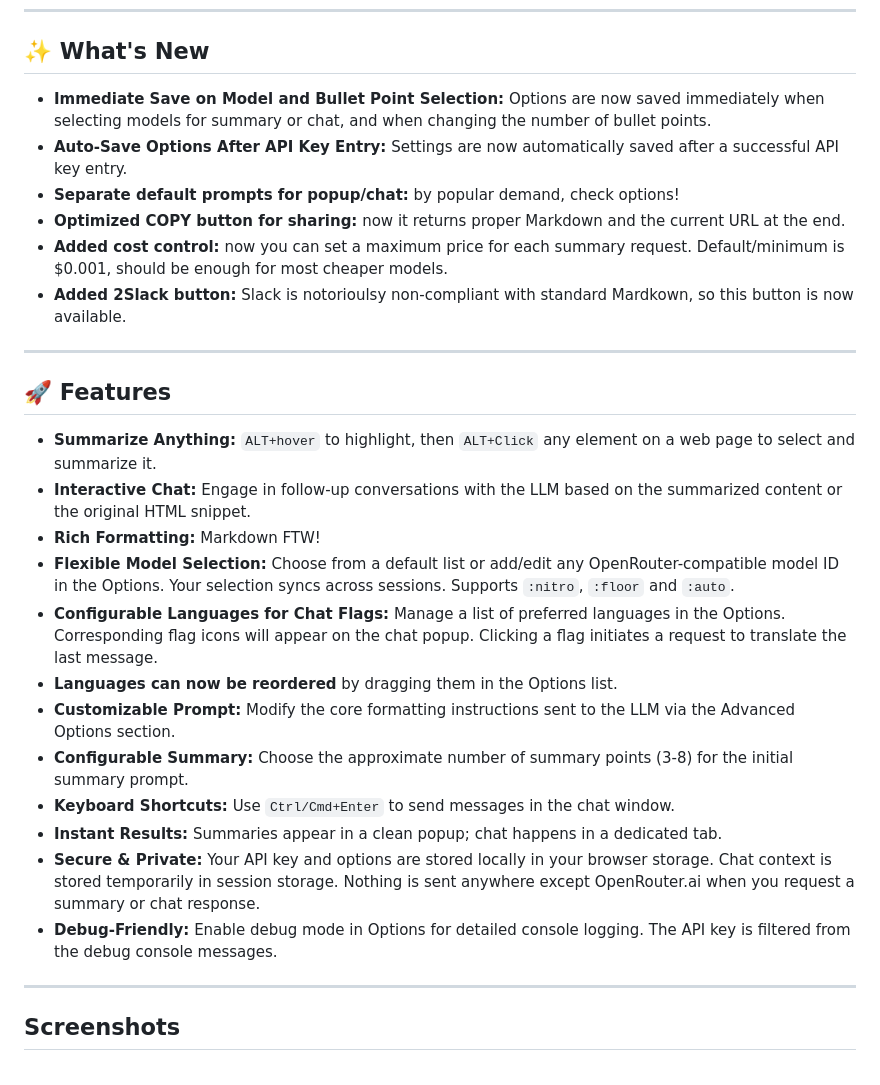
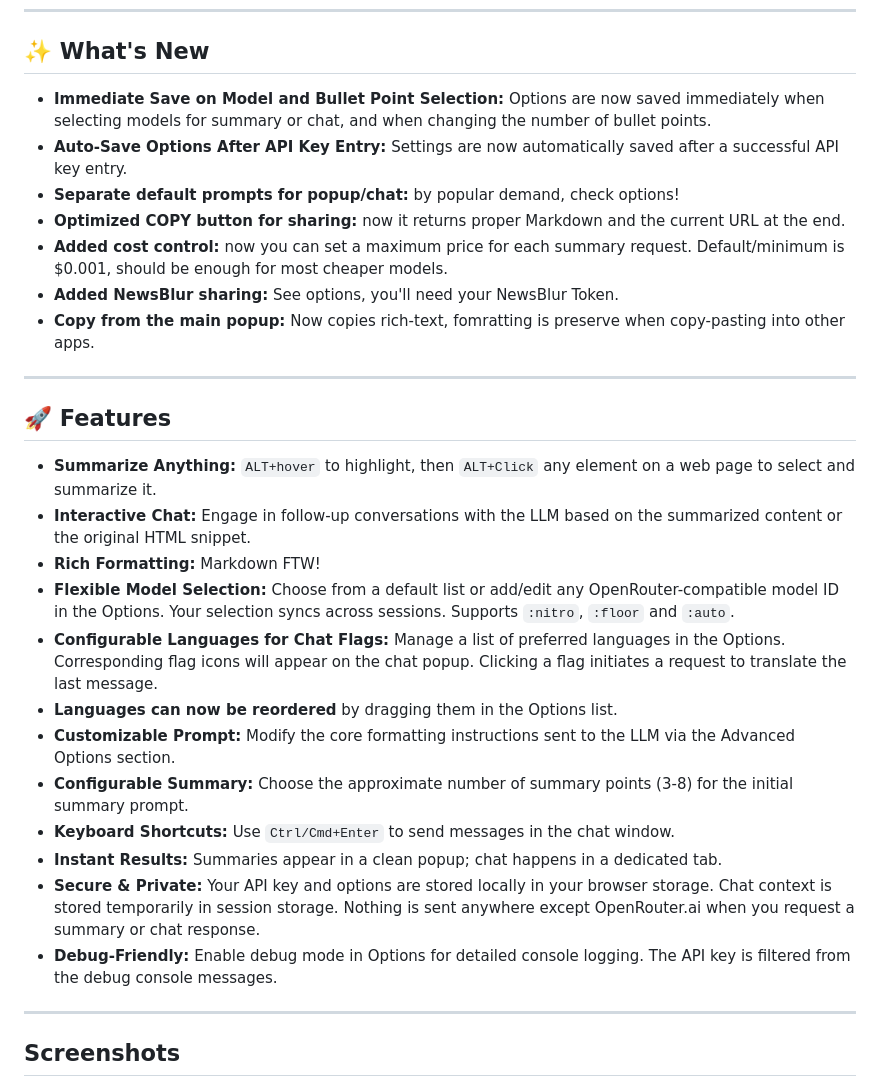
Before and after one commit to bogorad/openrouter-summarizer, a Markdown page: README.md, the part around one of its changes. GitHub-like rendering.

```diff
--- a/README.md
+++ b/README.md
@@ -7,29 +7,30 @@ _Featuring interactive chat, reliable HTML summaries, flexible options, and chat
 
 ## ✨ What's New
 
-*   **Immediate Save on Model and Bullet Point Selection:** Options are now saved immediately when selecting models for summary or chat, and when changing the number of bullet points.
-*   **Auto-Save Options After API Key Entry:** Settings are now automatically saved after a successful API key entry.
-*   **Separate default prompts for popup/chat:** by popular demand, check options!
-*   **Optimized COPY button for sharing:** now it returns proper Markdown and the current URL at the end.
-*   **Added cost control:** now you can set a maximum price for each summary request. Default/minimum is $0.001, should be enough for most cheaper models.
-*   **Added 2Slack button:** Slack is notorioulsy non-compliant with standard Mardkown, so this button is now available.
+- **Immediate Save on Model and Bullet Point Selection:** Options are now saved immediately when selecting models for summary or chat, and when changing the number of bullet points.
+- **Auto-Save Options After API Key Entry:** Settings are now automatically saved after a successful API key entry.
+- **Separate default prompts for popup/chat:** by popular demand, check options!
+- **Optimized COPY button for sharing:** now it returns proper Markdown and the current URL at the end.
+- **Added cost control:** now you can set a maximum price for each summary request. Default/minimum is $0.001, should be enough for most cheaper models.
+- **Added NewsBlur sharing:** See options, you'll need your NewsBlur Token.
+- **Copy from the main popup:** Now copies rich-text, fomratting is preserve when copy-pasting into other apps.
 
 ---
 
 ## 🚀 Features
 
-*   **Summarize Anything:** `ALT+hover` to highlight, then `ALT+Click` any element on a web page to select and summarize it.
-*   **Interactive Chat:** Engage in follow-up conversations with the LLM based on the summarized content or the original HTML snippet.
-*   **Rich Formatting:** Markdown FTW!
-*   **Flexible Model Selection:** Choose from a default list or add/edit any OpenRouter-compatible model ID in the Options. Your selection syncs across sessions. Supports `:nitro`, `:floor` and `:auto`.
-*   **Configurable Languages for Chat Flags:** Manage a list of preferred languages in the Options. Corresponding flag icons will appear on the chat popup. Clicking a flag initiates a request to translate the last message.
-*   **Languages can now be reordered** by dragging them in the Options list.
-*   **Customizable Prompt:** Modify the core formatting instructions sent to the LLM via the Advanced Options section.
-*   **Configurable Summary:** Choose the approximate number of summary points (3-8) for the initial summary prompt.
-*   **Keyboard Shortcuts:** Use `Ctrl/Cmd+Enter` to send messages in the chat window.
-*   **Instant Results:** Summaries appear in a clean popup; chat happens in a dedicated tab.
-*   **Secure & Private:** Your API key and options are stored locally in your browser storage. Chat context is stored temporarily in session storage. Nothing is sent anywhere except OpenRouter.ai when you request a summary or chat response.
-*   **Debug-Friendly:** Enable debug mode in Options for detailed console logging. The API key is filtered from the debug console messages.
+- **Summarize Anything:** `ALT+hover` to highlight, then `ALT+Click` any element on a web page to select and summarize it.
+- **Interactive Chat:** Engage in follow-up conversations with the LLM based on the summarized content or the original HTML snippet.
+- **Rich Formatting:** Markdown FTW!
+- **Flexible Model Selection:** Choose from a default list or add/edit any OpenRouter-compatible model ID in the Options. Your selection syncs across sessions. Supports `:nitro`, `:floor` and `:auto`.
+- **Configurable Languages for Chat Flags:** Manage a list of preferred languages in the Options. Corresponding flag icons will appear on the chat popup. Clicking a flag initiates a request to translate the last message.
+- **Languages can now be reordered** by dragging them in the Options list.
+- **Customizable Prompt:** Modify the core formatting instructions sent to the LLM via the Advanced Options section.
+- **Configurable Summary:** Choose the approximate number of summary points (3-8) for the initial summary prompt.
+- **Keyboard Shortcuts:** Use `Ctrl/Cmd+Enter` to send messages in the chat window.
+- **Instant Results:** Summaries appear in a clean popup; chat happens in a dedicated tab.
+- **Secure & Private:** Your API key and options are stored locally in your browser storage. Chat context is stored temporarily in session storage. Nothing is sent anywhere except OpenRouter.ai when you request a summary or chat response.
+- **Debug-Friendly:** Enable debug mode in Options for detailed console logging. The API key is filtered from the debug console messages.
 
 ---
 
```
Also changed, not shown: other parts of README.md (+36 -33 lines).
